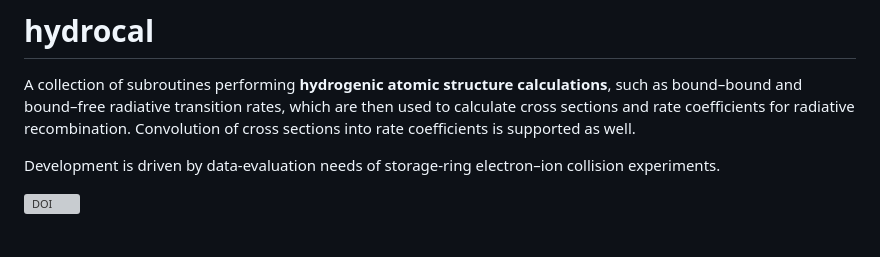
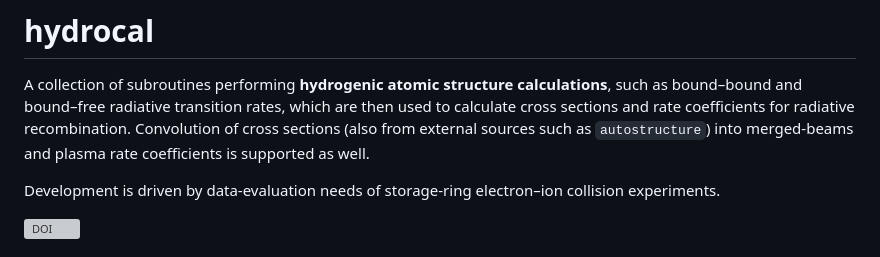
Before and after one commit to sschippe/hydrocal, a Markdown page: README.md, the part around the change. Drawn GitHub-style; grey boxes are pictures that could not be loaded.

```diff
--- a/README.md
+++ b/README.md
@@ -2,8 +2,9 @@
 
 A collection of subroutines performing **hydrogenic atomic structure calculations**, such as
 bound–bound and bound–free radiative transition rates, which are then used to calculate cross
-sections and rate coefficients for radiative recombination. Convolution of cross sections into
-rate coefficients is supported as well.
+sections and rate coefficients for radiative recombination. Convolution of cross sections
+(also from external sources such as `autostructure`) into
+merged-beams and plasma rate coefficients is supported as well.
 
 Development is driven by data-evaluation needs of storage-ring electron–ion collision
 experiments.
```
